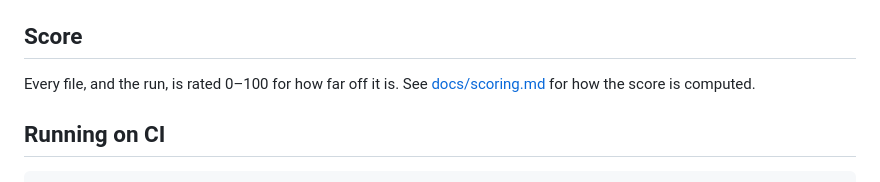
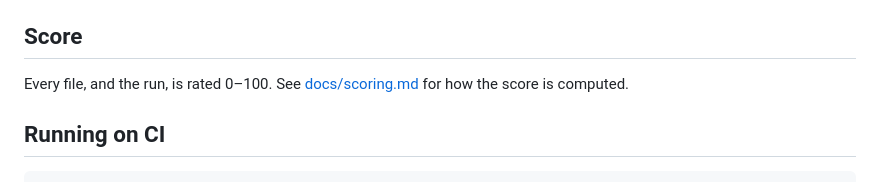
Before and after one commit to rsn491/agctxlint, a Markdown page: README.md, the part around the change. Drawn GitHub-style.

Commit message:
Trim README score line
Co-Authored-By: Claude Sonnet 5 <noreply@anthropic.com>
Claude-Session: https://claude.ai/code/session_01GZ6nU8Lqtru8bGDgquHoCK

```diff
--- a/README.md
+++ b/README.md
@@ -84,7 +84,7 @@ Rules (along with token budgets and excludes) can also be set in a
 
 ## Score
 
-Every file, and the run, is rated 0–100 for how far off it is. See
+Every file, and the run, is rated 0–100. See
 [docs/scoring.md](docs/scoring.md) for how the score is computed.
 
 ## Running on CI
```
